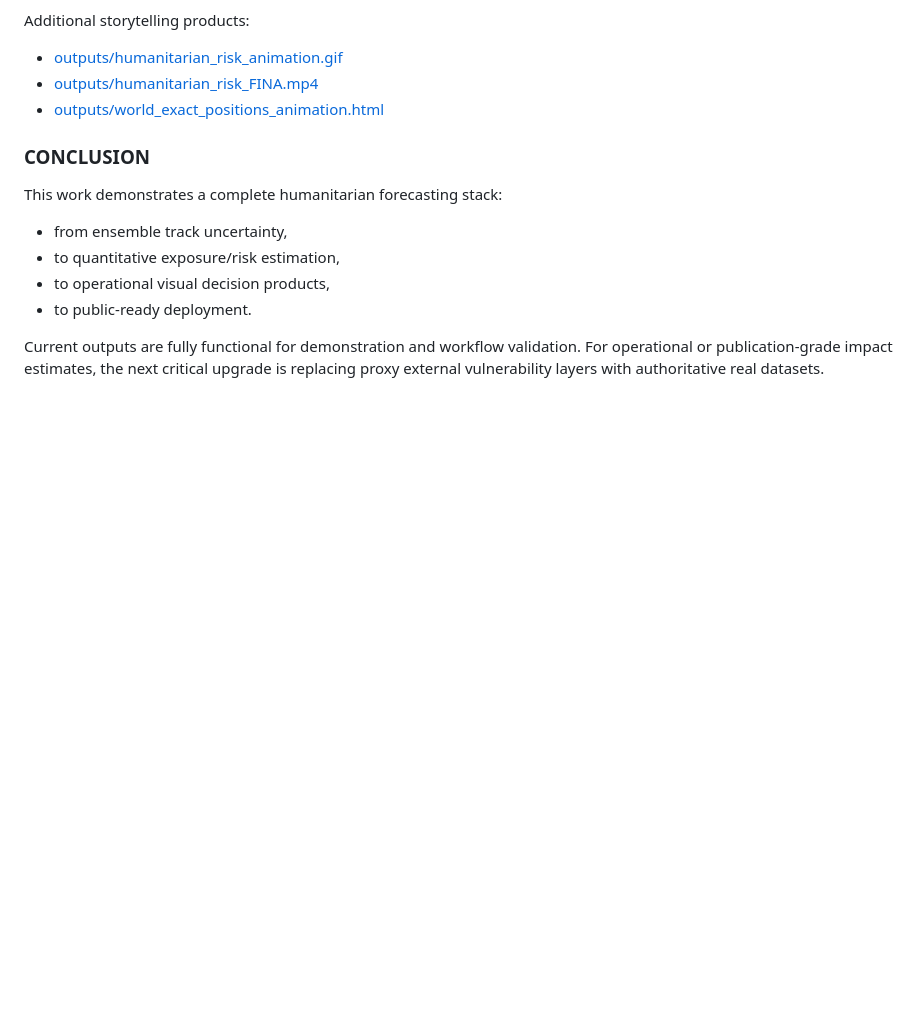
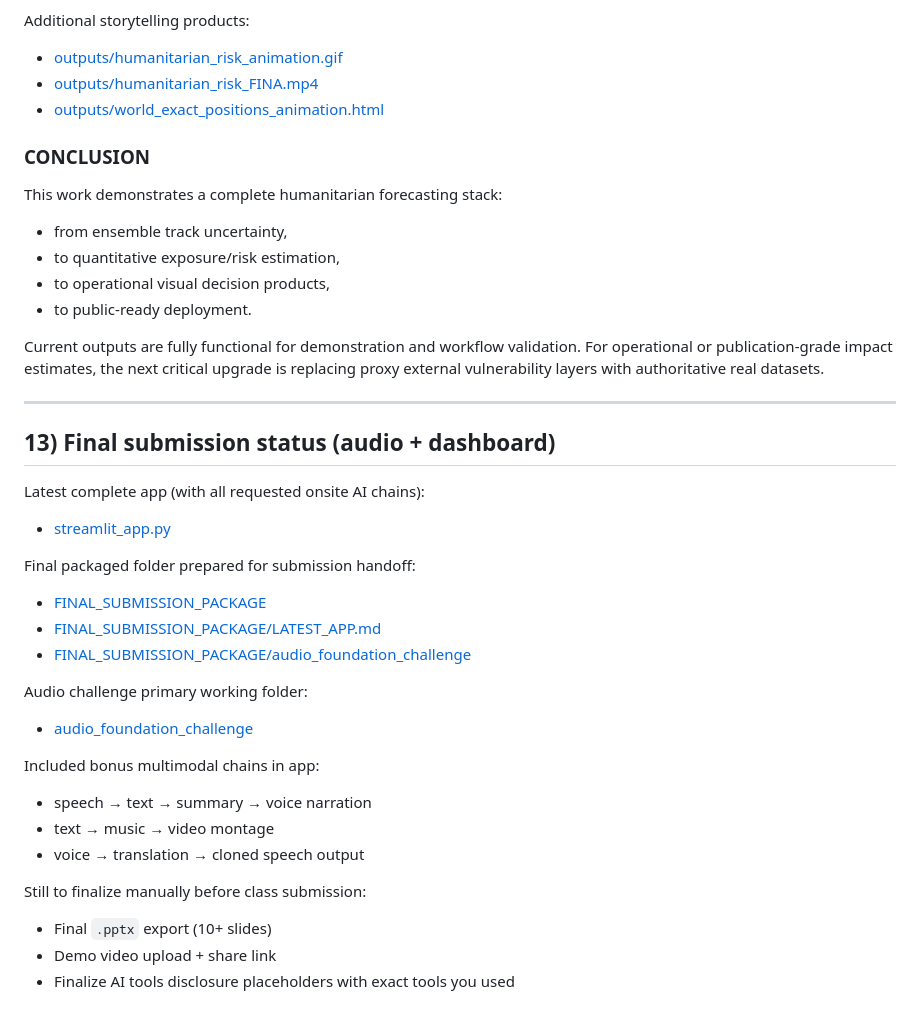
Before and after one commit to Ag230602/unicef_data, a Markdown page: FINAL_SUBMISSION_PACKAGE/dashboard/README.md, the part around the change. Drawn GitHub-style; blank space fills up the shorter version.

Commit message:
Update README with final submission status and latest app info

```diff
--- a/FINAL_SUBMISSION_PACKAGE/dashboard/README.md
+++ b/FINAL_SUBMISSION_PACKAGE/dashboard/README.md
@@ -400,3 +400,28 @@ This work demonstrates a complete humanitarian forecasting stack:
 - to public-ready deployment.
 
 Current outputs are fully functional for demonstration and workflow validation. For operational or publication-grade impact estimates, the next critical upgrade is replacing proxy external vulnerability layers with authoritative real datasets.
+
+---
+
+## 13) Final submission status (audio + dashboard)
+
+Latest complete app (with all requested onsite AI chains):
+- [streamlit_app.py](streamlit_app.py)
+
+Final packaged folder prepared for submission handoff:
+- [FINAL_SUBMISSION_PACKAGE](FINAL_SUBMISSION_PACKAGE)
+- [FINAL_SUBMISSION_PACKAGE/LATEST_APP.md](FINAL_SUBMISSION_PACKAGE/LATEST_APP.md)
+- [FINAL_SUBMISSION_PACKAGE/audio_foundation_challenge](FINAL_SUBMISSION_PACKAGE/audio_foundation_challenge)
+
+Audio challenge primary working folder:
+- [audio_foundation_challenge](audio_foundation_challenge)
+
+Included bonus multimodal chains in app:
+- speech → text → summary → voice narration
+- text → music → video montage
+- voice → translation → cloned speech output
+
+Still to finalize manually before class submission:
+- Final `.pptx` export (10+ slides)
+- Demo video upload + share link
+- Finalize AI tools disclosure placeholders with exact tools you used
```
Also changed, not shown: README.md (+25 -0 lines).
